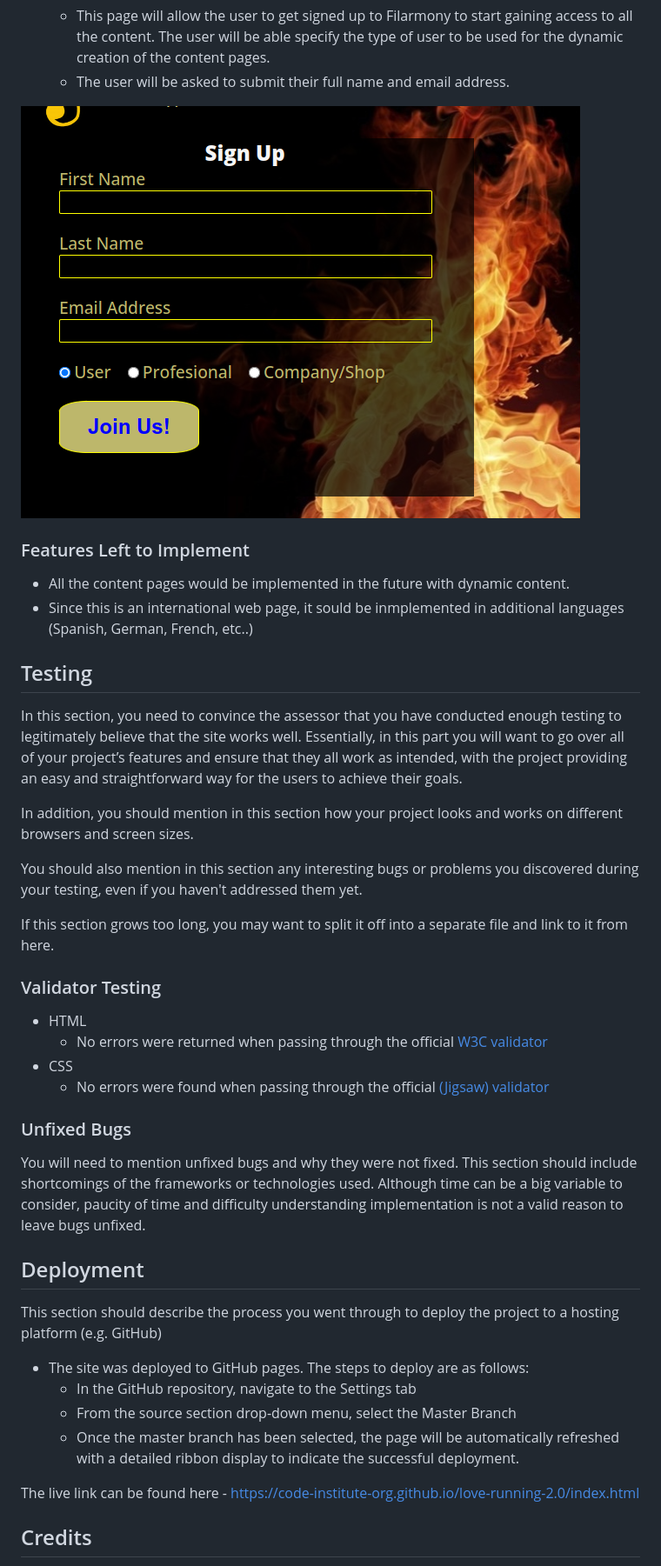
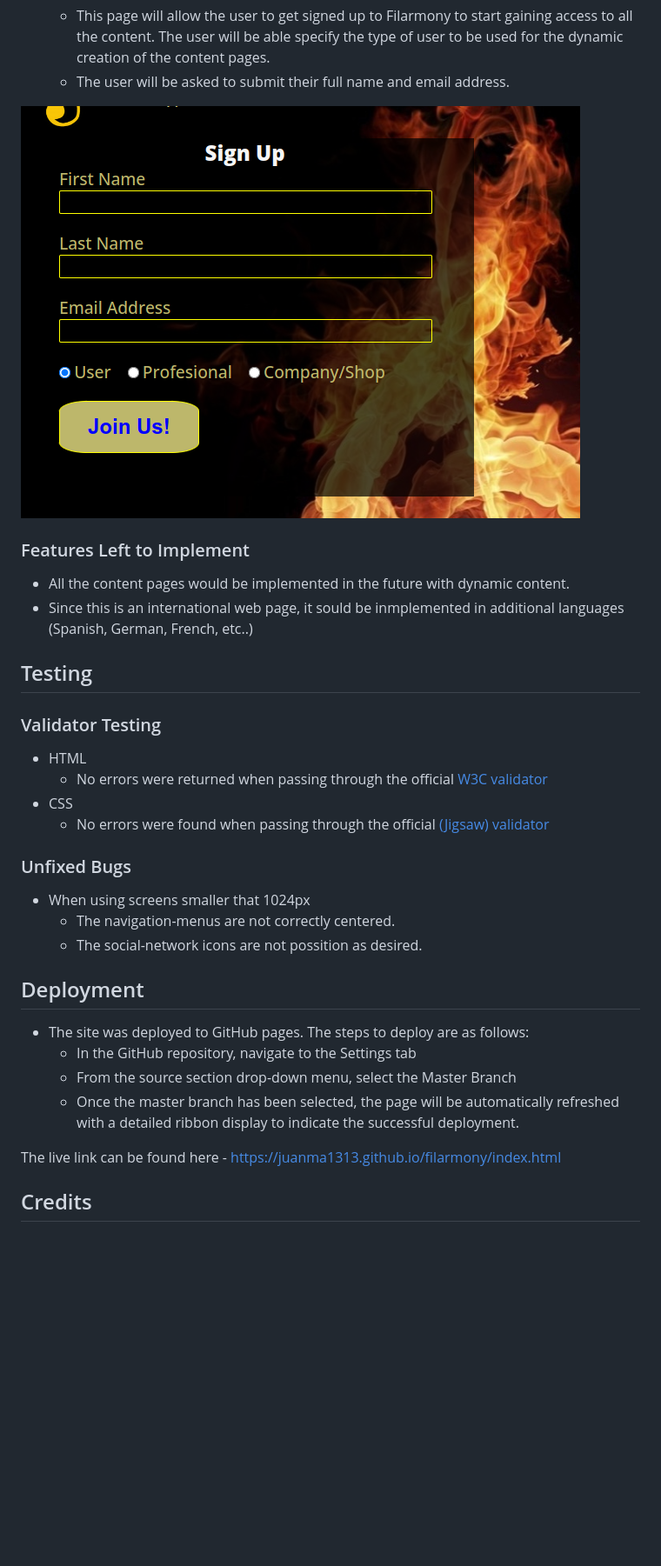
Before and after one commit to Juanma1313/filarmony, a Markdown page: README.md, the part around the change printed below. Shown: that part at 87% size. GitHub-like rendering; blank space fills up the shorter version.

```diff
--- a/README.md
+++ b/README.md
@@ -68,7 +75,7 @@ At the moment there are 3 functional pages implemented:
   - This page will allow the user to get signed up to Filarmony to start gaining access to all the content. The user will be able specify the type of user to be used for the dynamic creation of the content pages.
   - The user will be asked to submit their full name and email address.
 
-![Sign Up](doc/scrfeenshots/sign-up.png)
+![Sign Up](doc/screenshots/sign-up.png)
 
 
 ### Features Left to Implement
@@ -78,14 +85,6 @@ At the moment there are 3 functional pages implemented:
 
 ## Testing
 
-In this section, you need to convince the assessor that you have conducted enough testing to legitimately believe that the site works well. Essentially, in this part you will want to go over all of your project’s features and ensure that they all work as intended, with the project providing an easy and straightforward way for the users to achieve their goals.
-
-In addition, you should mention in this section how your project looks and works on different browsers and screen sizes.
-
-You should also mention in this section any interesting bugs or problems you discovered during your testing, even if you haven't addressed them yet.
-
-If this section grows too long, you may want to split it off into a separate file and link to it from here.
-
 
 ### Validator Testing
 
@@ -96,18 +95,19 @@ If this section grows too long, you may want to split it off into a separate fil
 
 ### Unfixed Bugs
 
-You will need to mention unfixed bugs and why they were not fixed. This section should include shortcomings of the frameworks or technologies used. Although time can be a big variable to consider, paucity of time and difficulty understanding implementation is not a valid reason to leave bugs unfixed.
+- When using screens smaller that 1024px
+  * The navigation-menus are not correctly centered.
+  * The social-network icons are not possition as desired.
+
 
 ## Deployment
-
-This section should describe the process you went through to deploy the project to a hosting platform (e.g. GitHub)
 
 - The site was deployed to GitHub pages. The steps to deploy are as follows:
   - In the GitHub repository, navigate to the Settings tab
   - From the source section drop-down menu, select the Master Branch
   - Once the master branch has been selected, the page will be automatically refreshed with a detailed ribbon display to indicate the successful deployment.
 
-The live link can be found here - https://code-institute-org.github.io/love-running-2.0/index.html
+The live link can be found here - https://juanma1313.github.io/filarmony/index.html
 
 
 ## Credits
```
Also changed, not shown: other parts of README.md (+32 -48 lines), doc/screenshots/about-us.png (renamed from doc/scrfeenshots/about_us.png), doc/screenshots/content-menu.png (renamed from doc/scrfeenshots/content-menu.png), doc/screenshots/footer.png (renamed from doc/scrfeenshots/footer.png), doc/screenshots/navigation-bar.png (renamed from doc/scrfeenshots/navigation-bar.png), doc/screenshots/sign-up.png (renamed from doc/scrfeenshots/sign-up.png), doc/screenshots/with-us-section.png (renamed from doc/scrfeenshots/with-us-section.png).
